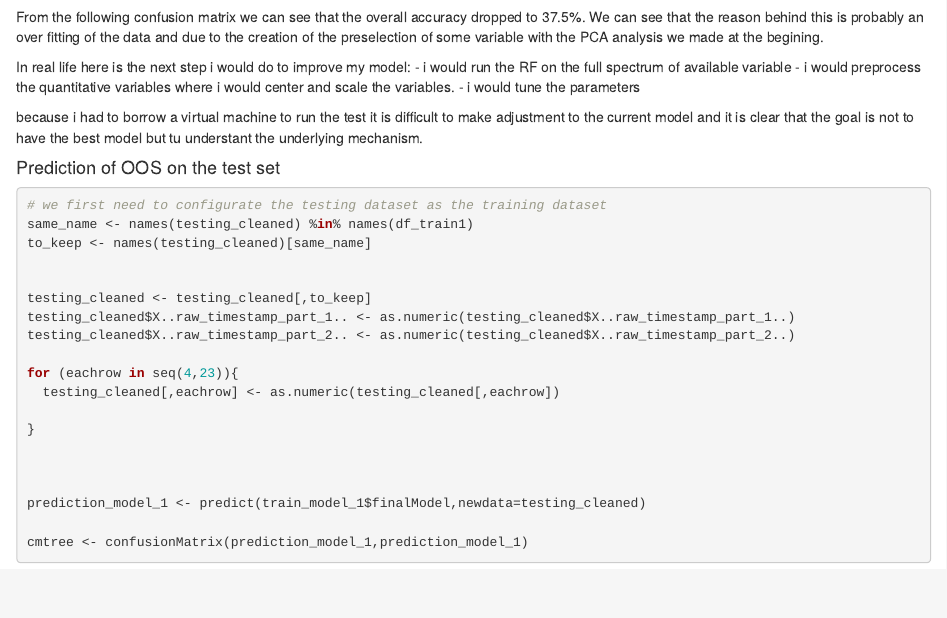
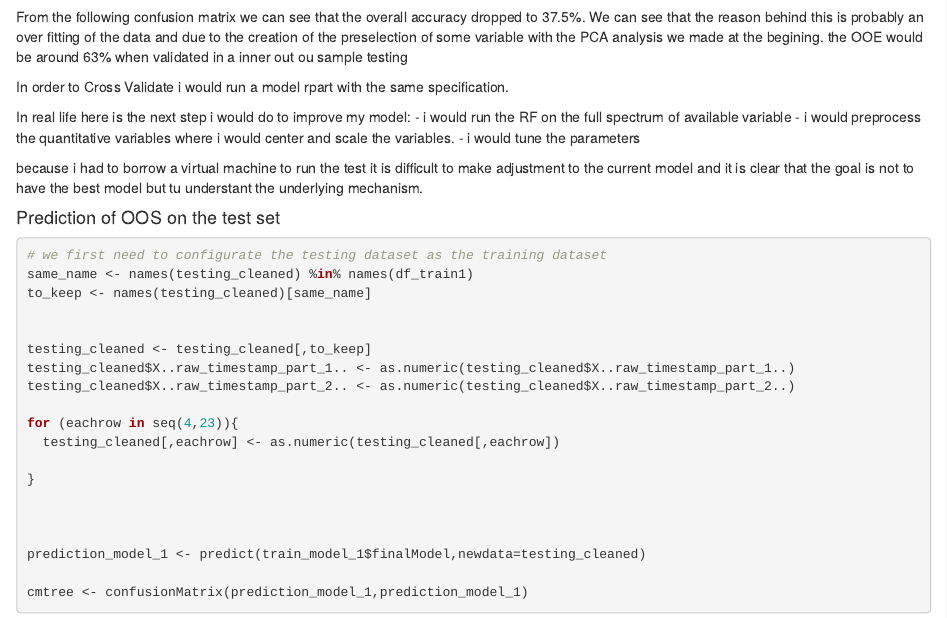
Before and after one commit to davidlemieux/Machine-Learning-final, an R Markdown document (Machine_Learning_Final_Project.Rmd): the page in a window 1100 px wide, from 6060 px down. The pictures show the output file Machine_Learning_Final_Project.html that the author committed with the source, opened offline.

Commit message:
update file

````diff
--- a/Machine_Learning_Final_Project.Rmd
+++ b/Machine_Learning_Final_Project.Rmd
@@ -193,6 +193,9 @@
 
 ```
 From the following confusion matrix we can see that the overall accuracy dropped to 37.5%. We can see that the reason behind this is probably an over fitting of the data and due to the creation of the preselection of some variable with the PCA analysis we made at the begining.
+the OOE would be around 63% when validated in a inner out ou sample testing
+
+In order to Cross Validate i would run a model rpart with the same specification.
 
 In real life here is the next step i would do to improve my model:
 - i would run the RF on the full spectrum of available variable
````
Also changed, not shown: Machine_Learning_Final_Project.html.
